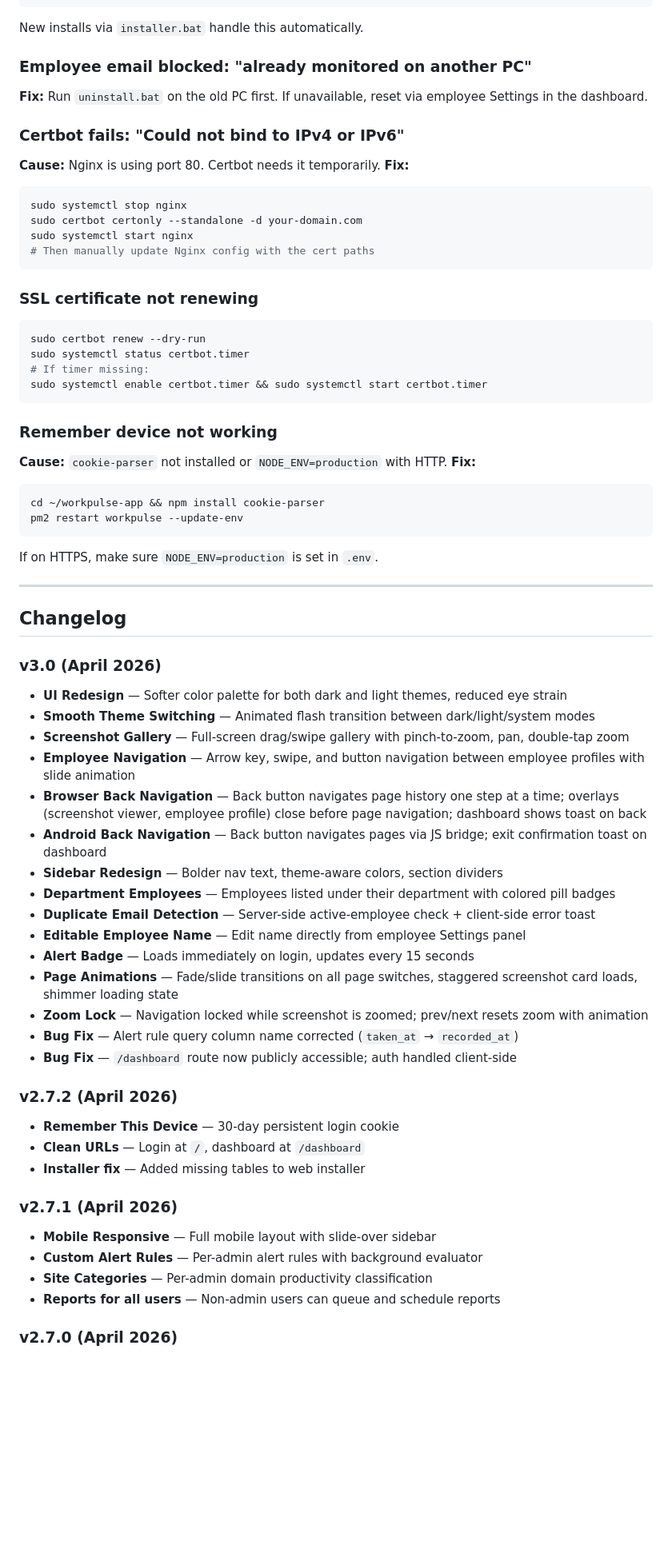
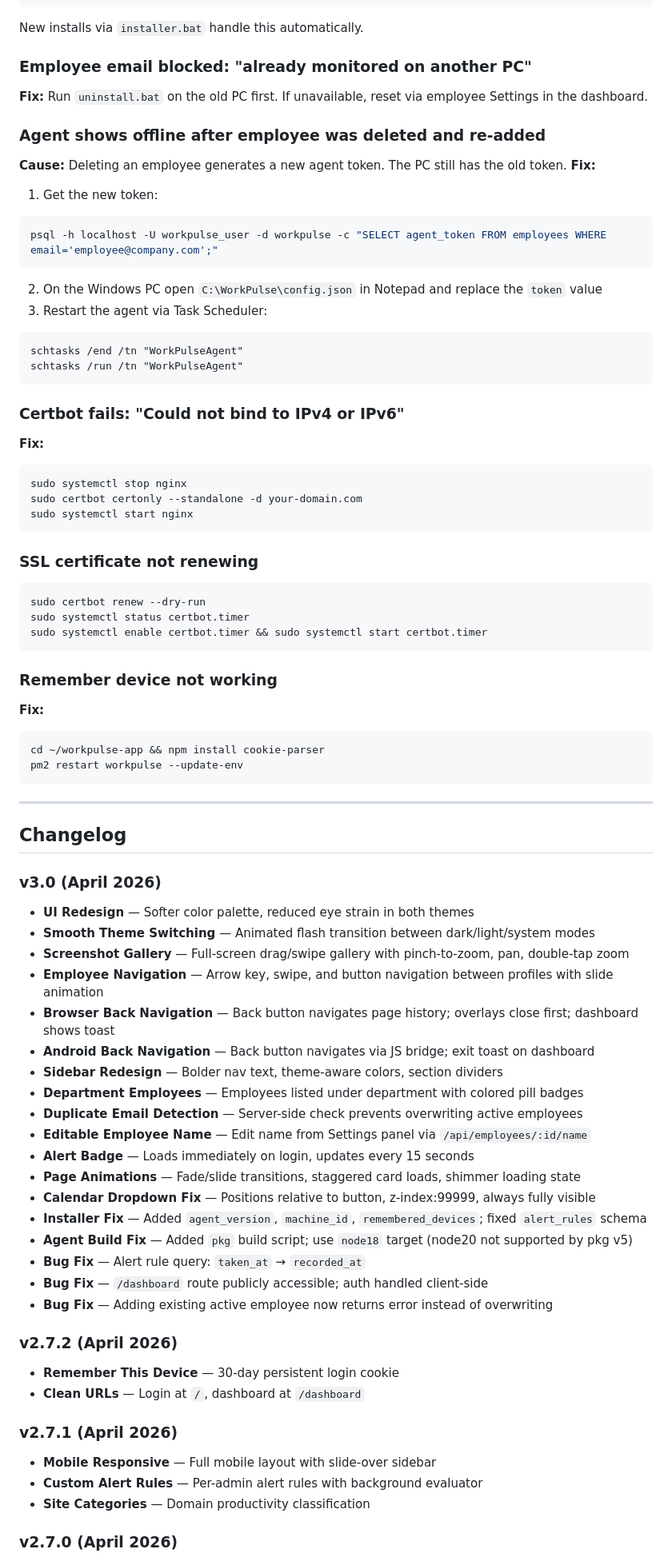
Before and after one commit to naveenyamf/WorkPulse, a Markdown page: README.md, the part around one of its changes. Shown at 80% size. Rendered like a GitHub page; blank space fills up the shorter version.

Commit message:
docs: update README v3.0 - agent build instructions, pkg node18 fix, token troubleshooting

````diff
--- a/README.md
+++ b/README.md
@@ -424,64 +500,74 @@ New installs via `installer.bat` handle this automatically.
 ### Employee email blocked: "already monitored on another PC"
 **Fix:** Run `uninstall.bat` on the old PC first. If unavailable, reset via employee Settings in the dashboard.
 
+### Agent shows offline after employee was deleted and re-added
+**Cause:** Deleting an employee generates a new agent token. The PC still has the old token.
+**Fix:**
+1. Get the new token:
+```bash
+psql -h localhost -U workpulse_user -d workpulse -c "SELECT agent_token FROM employees WHERE email='employee@company.com';"
+```
+2. On the Windows PC open `C:\WorkPulse\config.json` in Notepad and replace the `token` value
+3. Restart the agent via Task Scheduler:
+```cmd
+schtasks /end /tn "WorkPulseAgent"
+schtasks /run /tn "WorkPulseAgent"
+```
+
 ### Certbot fails: "Could not bind to IPv4 or IPv6"
-**Cause:** Nginx is using port 80. Certbot needs it temporarily.
 **Fix:**
 ```bash
 sudo systemctl stop nginx
 sudo certbot certonly --standalone -d your-domain.com
 sudo systemctl start nginx
-# Then manually update Nginx config with the cert paths
 ```
 
 ### SSL certificate not renewing
 ```bash
 sudo certbot renew --dry-run
 sudo systemctl status certbot.timer
-# If timer missing:
 sudo systemctl enable certbot.timer && sudo systemctl start certbot.timer
 ```
 
 ### Remember device not working
-**Cause:** `cookie-parser` not installed or `NODE_ENV=production` with HTTP.
 **Fix:**
 ```bash
 cd ~/workpulse-app && npm install cookie-parser
 pm2 restart workpulse --update-env
 ```
-If on HTTPS, make sure `NODE_ENV=production` is set in `.env`.
 
 ---
 
 ## Changelog
 
 ### v3.0 (April 2026)
-- **UI Redesign** — Softer color palette for both dark and light themes, reduced eye strain
+- **UI Redesign** — Softer color palette, reduced eye strain in both themes
 - **Smooth Theme Switching** — Animated flash transition between dark/light/system modes
 - **Screenshot Gallery** — Full-screen drag/swipe gallery with pinch-to-zoom, pan, double-tap zoom
-- **Employee Navigation** — Arrow key, swipe, and button navigation between employee profiles with slide animation
-- **Browser Back Navigation** — Back button navigates page history one step at a time; overlays (screenshot viewer, employee profile) close before page navigation; dashboard shows toast on back
-- **Android Back Navigation** — Back button navigates pages via JS bridge; exit confirmation toast on dashboard
+- **Employee Navigation** — Arrow key, swipe, and button navigation between profiles with slide animation
+- **Browser Back Navigation** — Back button navigates page history; overlays close first; dashboard shows toast
+- **Android Back Navigation** — Back button navigates via JS bridge; exit toast on dashboard
 - **Sidebar Redesign** — Bolder nav text, theme-aware colors, section dividers
-- **Department Employees** — Employees listed under their department with colored pill badges
-- **Duplicate Email Detection** — Server-side active-employee check + client-side error toast
-- **Editable Employee Name** — Edit name directly from employee Settings panel
+- **Department Employees** — Employees listed under department with colored pill badges
+- **Duplicate Email Detection** — Server-side check prevents overwriting active employees
+- **Editable Employee Name** — Edit name from Settings panel via `/api/employees/:id/name`
 - **Alert Badge** — Loads immediately on login, updates every 15 seconds
-- **Page Animations** — Fade/slide transitions on all page switches, staggered screenshot card loads, shimmer loading state
-- **Zoom Lock** — Navigation locked while screenshot is zoomed; prev/next resets zoom with animation
-- **Bug Fix** — Alert rule query column name corrected (`taken_at` → `recorded_at`)
-- **Bug Fix** — `/dashboard` route now publicly accessible; auth handled client-side
+- **Page Animations** — Fade/slide transitions, staggered card loads, shimmer loading state
+- **Calendar Dropdown Fix** — Positions relative to button, z-index:99999, always fully visible
+- **Installer Fix** — Added `agent_version`, `machine_id`, `remembered_devices`; fixed `alert_rules` schema
+- **Agent Build Fix** — Added `pkg` build script; use `node18` target (node20 not supported by pkg v5)
+- **Bug Fix** — Alert rule query: `taken_at` → `recorded_at`
+- **Bug Fix** — `/dashboard` route publicly accessible; auth handled client-side
+- **Bug Fix** — Adding existing active employee now returns error instead of overwriting
 
 ### v2.7.2 (April 2026)
 - **Remember This Device** — 30-day persistent login cookie
 - **Clean URLs** — Login at `/`, dashboard at `/dashboard`
-- **Installer fix** — Added missing tables to web installer
 
 ### v2.7.1 (April 2026)
 - **Mobile Responsive** — Full mobile layout with slide-over sidebar
 - **Custom Alert Rules** — Per-admin alert rules with background evaluator
-- **Site Categories** — Per-admin domain productivity classification
-- **Reports for all users** — Non-admin users can queue and schedule reports
+- **Site Categories** — Domain productivity classification
 
 ### v2.7.0 (April 2026)
 - **Temporary Shift Override** — One-day shift override per employee
````
Also changed, not shown: other parts of README.md (+107 -40 lines).
